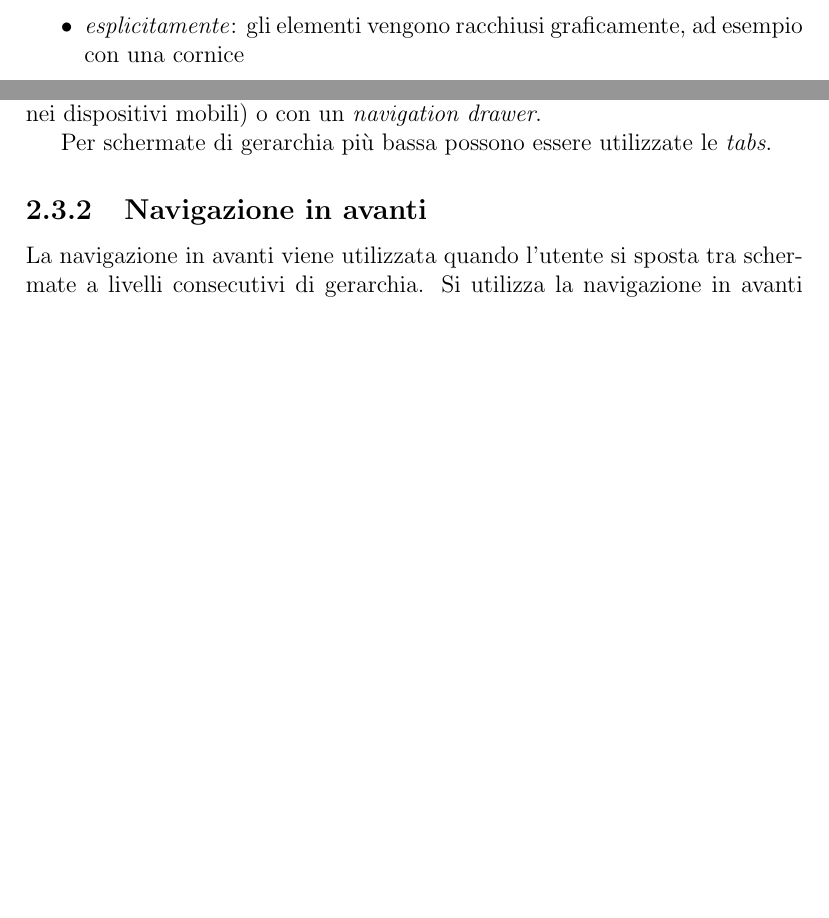
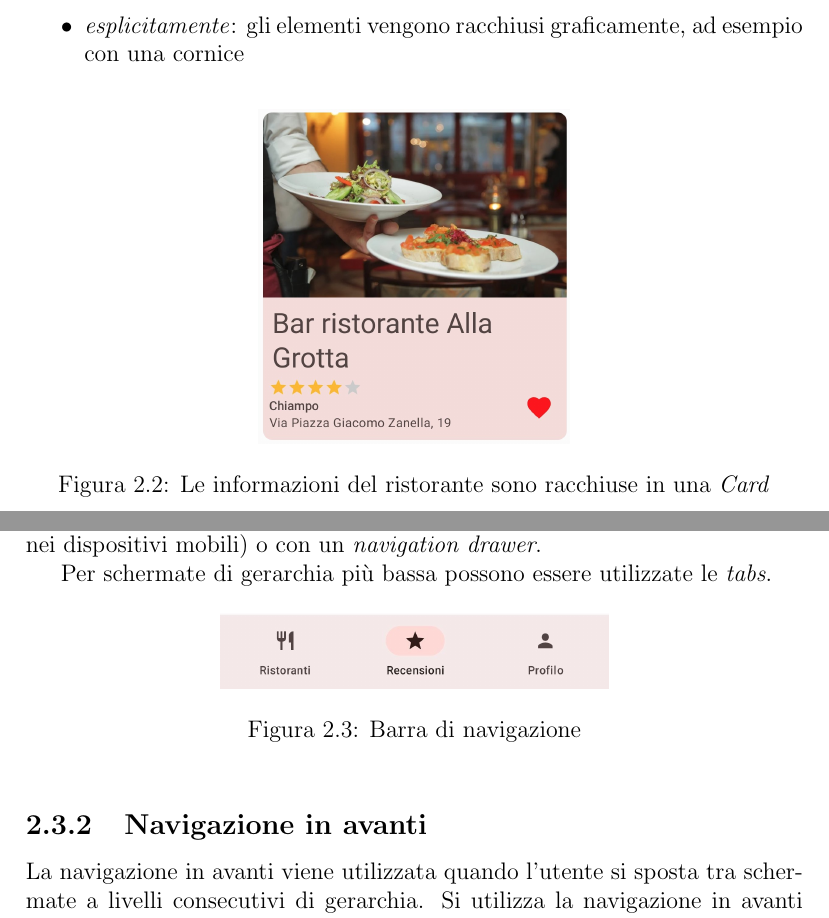
Before and after one commit to MarcoNardi/MaterialReviews, a LaTeX document (Latex/Report.tex): two parts of pages 8 and 10 of 44 before the commit and two parts of pages 8 and 10 of 45 after it, joined at a grey line, cut so that both start at the same text, the shorter picture padded with empty space. Compiled offline with pdfLaTeX.

Commit message:
Aggiunta qualche immagine nel report

```diff
--- a/Latex/Report.tex
+++ b/Latex/Report.tex
@@ -223,6 +223,13 @@ tabsize=1
     			\item \textit{esplicitamente}: gli elementi vengono racchiusi graficamente, ad esempio con una cornice
 			\end{itemize}
 
+		\begin{figure}[h]
+   			\centering
+   			\includegraphics[width=0.4\textwidth]{contenimento}
+ 			\caption{Le informazioni del ristorante sono racchiuse in una \textit{Card}}
+    			\label{fig:mesh1}
+		\end{figure}
+
 		\subsection{Misure}
 		Le dimensioni degli elementi della UI possono essere misurate in molti modi.
 
@@ -272,6 +279,13 @@ tabsize=1
     		Solitamente viene implementata con una \textit{bottom navigation bar} (preferita nei dispositivi mobili) o con un \textit{navigation drawer}.
 
     		Per schermate di gerarchia più bassa possono essere utilizzate le \textit{tabs}.
+
+    		\begin{figure}[h]
+   			\centering
+   			\includegraphics[width=0.5\textwidth]{navbar}
+ 			\caption{Barra di navigazione}
+    			\label{fig:mesh1}
+		\end{figure}
 
     		\subsection{Navigazione in avanti}
     		La navigazione in avanti viene utilizzata quando l'utente si sposta tra schermate a livelli consecutivi di gerarchia. Si utilizza la navigazione in avanti ogni volta che si utilizzano pulsanti, collegamenti, ricerche.
```
Also changed, not shown: Latex/Immagini/contenimento.jpg, Latex/Immagini/navbar.jpg (added), Latex/Immagini/navigation_scaffold.jpg, Latex/Report.pdf.
